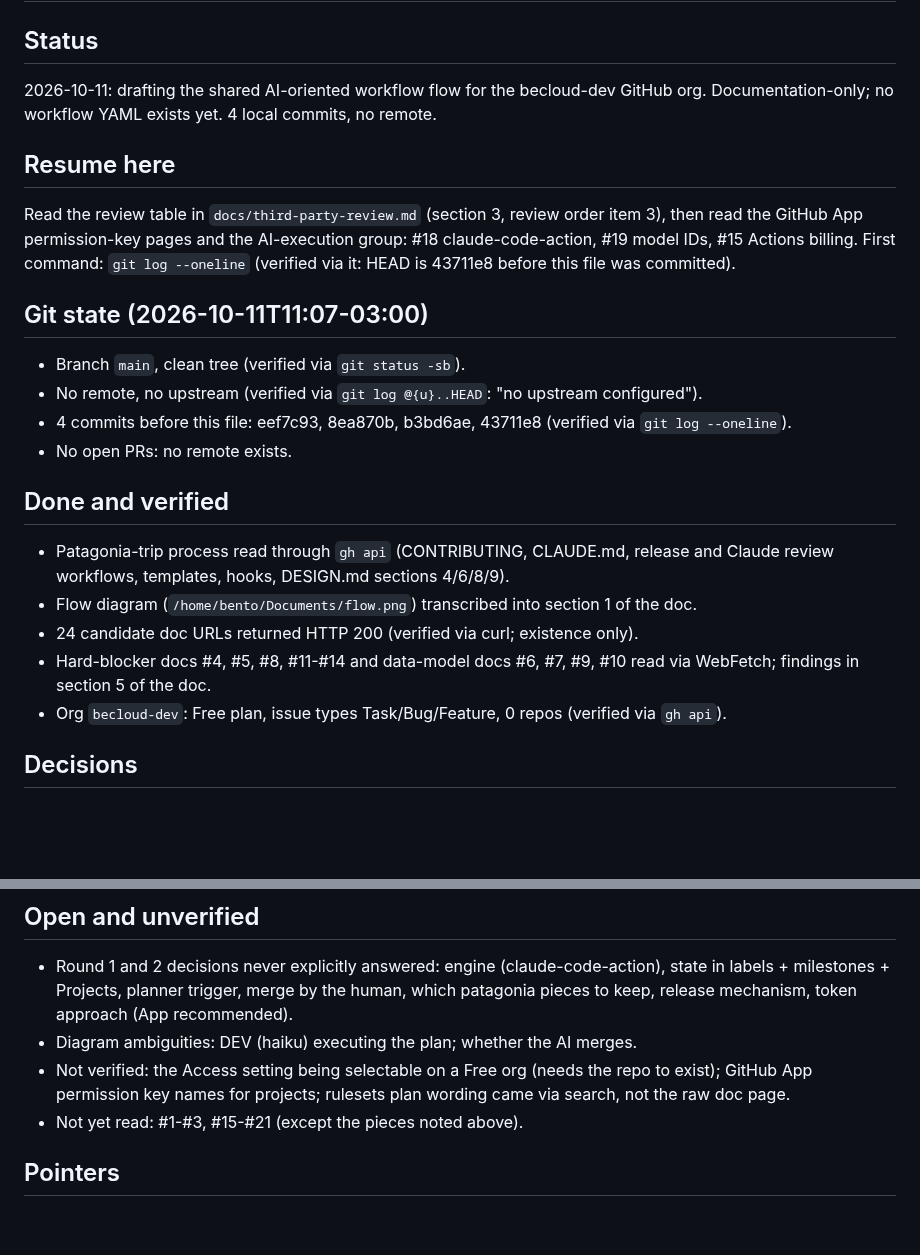
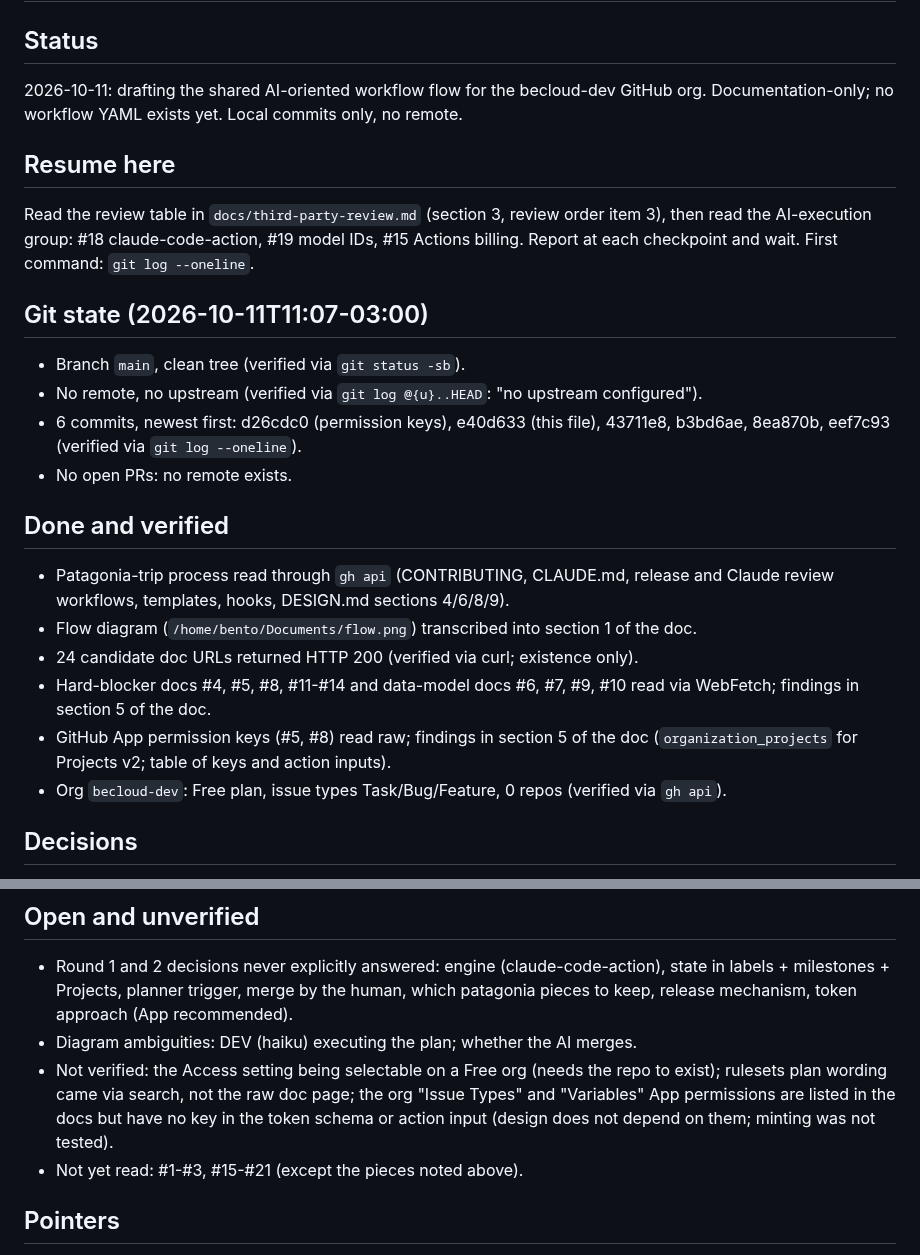
Before and after one commit to becloud-dev/workflows, a Markdown page: NEW_SESSION_START_HERE.md, 2 parts joined by grey strips. Rendered like a GitHub page; blank space fills up the shorter version.

Commit message:
docs: refresh session handoff after permission keys

```diff
--- a/NEW_SESSION_START_HERE.md
+++ b/NEW_SESSION_START_HERE.md
@@ -2,18 +2,18 @@
 
 ## Status
 2026-10-11: drafting the shared AI-oriented workflow flow for the becloud-dev GitHub org.
-Documentation-only; no workflow YAML exists yet. 4 local commits, no remote.
+Documentation-only; no workflow YAML exists yet. Local commits only, no remote.
 
 ## Resume here
 Read the review table in `docs/third-party-review.md` (section 3, review order item 3), then read
-the GitHub App permission-key pages and the AI-execution group: #18 claude-code-action, #19 model
-IDs, #15 Actions billing. First command: `git log --oneline` (verified via it: HEAD is 43711e8
-before this file was committed).
+the AI-execution group: #18 claude-code-action, #19 model IDs, #15 Actions billing. Report at
+each checkpoint and wait. First command: `git log --oneline`.
 
 ## Git state (2026-10-11T11:07-03:00)
 - Branch `main`, clean tree (verified via `git status -sb`).
 - No remote, no upstream (verified via `git log @{u}..HEAD`: "no upstream configured").
-- 4 commits before this file: eef7c93, 8ea870b, b3bd6ae, 43711e8 (verified via `git log --oneline`).
+- 6 commits, newest first: d26cdc0 (permission keys), e40d633 (this file), 43711e8, b3bd6ae,
+  8ea870b, eef7c93 (verified via `git log --oneline`).
 - No open PRs: no remote exists.
 
 ## Done and verified
@@ -23,6 +23,8 @@ before this file was committed).
 - 24 candidate doc URLs returned HTTP 200 (verified via curl; existence only).
 - Hard-blocker docs #4, #5, #8, #11-#14 and data-model docs #6, #7, #9, #10 read via WebFetch;
   findings in section 5 of the doc.
+- GitHub App permission keys (#5, #8) read raw; findings in section 5 of the doc
+  (`organization_projects` for Projects v2; table of keys and action inputs).
 - Org `becloud-dev`: Free plan, issue types Task/Bug/Feature, 0 repos (verified via `gh api`).
 
 ## Decisions
@@ -44,8 +46,9 @@ before this file was committed).
   keep, release mechanism, token approach (App recommended).
 - Diagram ambiguities: DEV (haiku) executing the plan; whether the AI merges.
 - Not verified: the Access setting being selectable on a Free org (needs the repo to exist);
-  GitHub App permission key names for projects; rulesets plan wording came via search, not the
-  raw doc page.
+  rulesets plan wording came via search, not the raw doc page; the org "Issue Types" and
+  "Variables" App permissions are listed in the docs but have no key in the token schema or
+  action input (design does not depend on them; minting was not tested).
 - Not yet read: #1-#3, #15-#21 (except the pieces noted above).
 
 ## Pointers
```
